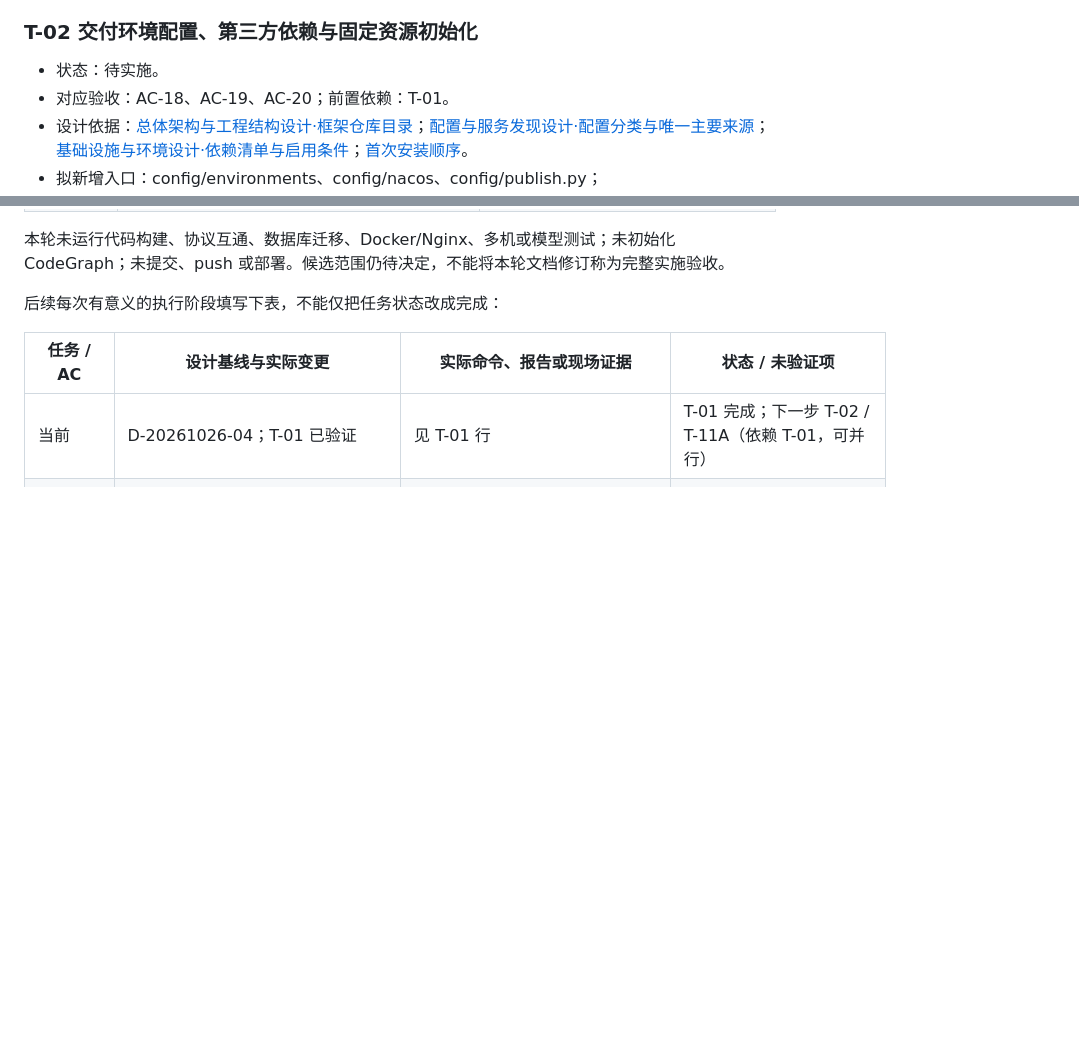
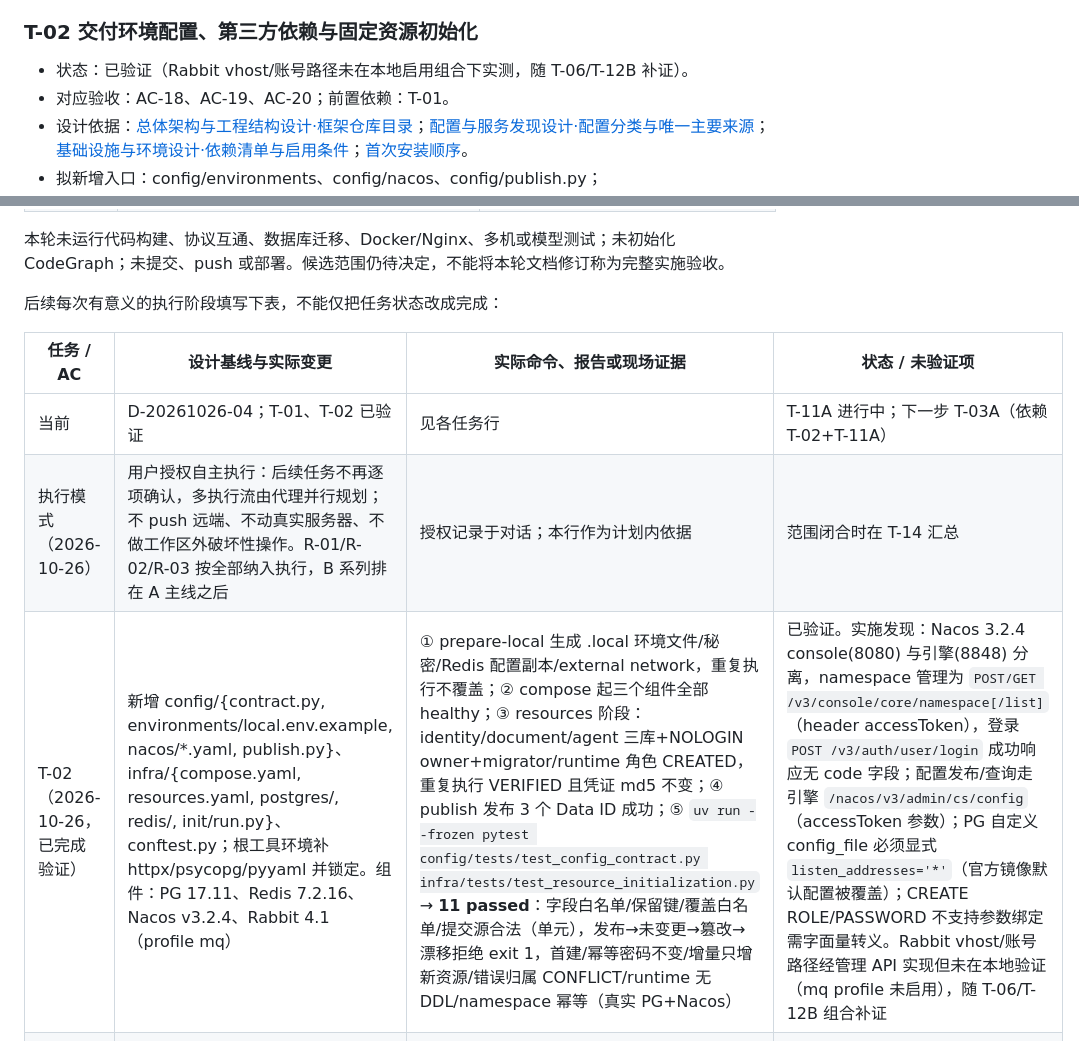
Before and after one commit to Ken-coding-afk/micro-service, a Markdown page: docs/plans/01-微服务框架实施计划.md, 2 parts joined by grey strips. Rendered like a GitHub page; blank space fills up the shorter version.

Commit message:
docs(T-02): 记录验证证据、Nacos/PG 实施发现与自主执行授权

```diff
--- a/docs/plans/01-微服务框架实施计划.md
+++ b/docs/plans/01-微服务框架实施计划.md
@@ -115,7 +115,7 @@
 
 ### T-02 交付环境配置、第三方依赖与固定资源初始化
 
-- 状态：待实施。
+- 状态：已验证（Rabbit vhost/账号路径未在本地启用组合下实测，随 T-06/T-12B 补证）。
 - 对应验收：AC-18、AC-19、AC-20；前置依赖：T-01。
 - 设计依据：[总体架构与工程结构设计·框架仓库目录](../design/01-总体架构与工程结构设计.md#framework-layout)；[配置与服务发现设计·配置分类与唯一主要来源](../design/02-配置与服务发现设计.md#sources)；[基础设施与环境设计·依赖清单与启用条件](../design/03-基础设施与环境设计.md#dependencies)；[首次安装顺序](../design/09-应用部署与运维设计.md#first-install)。
 - 拟新增入口：config/environments、config/nacos、config/publish.py；infra/compose.yaml、infra/resources.yaml、postgres/redis/nacos/rabbitmq、init/run.py；运维 tests/test_config_contract.py、test_resource_initialization.py。
@@ -556,7 +556,9 @@ R-01/R-02/R-03 及其任务状态详见[范围决定](../design/01-总体架构
 
 | 任务 / AC | 设计基线与实际变更 | 实际命令、报告或现场证据 | 状态 / 未验证项 |
 | --- | --- | --- | --- |
-| 当前 | D-20261026-04；T-01 已验证 | 见 T-01 行 | T-01 完成；下一步 T-02 / T-11A（依赖 T-01，可并行） |
+| 当前 | D-20261026-04；T-01、T-02 已验证 | 见各任务行 | T-11A 进行中；下一步 T-03A（依赖 T-02+T-11A） |
+| 执行模式（2026-10-26） | 用户授权自主执行：后续任务不再逐项确认，多执行流由代理并行规划；不 push 远端、不动真实服务器、不做工作区外破坏性操作。R-01/R-02/R-03 按全部纳入执行，B 系列排在 A 主线之后 | 授权记录于对话；本行作为计划内依据 | 范围闭合时在 T-14 汇总 |
+| T-02（2026-10-26，已完成验证） | 新增 config/{contract.py, environments/local.env.example, nacos/*.yaml, publish.py}、infra/{compose.yaml, resources.yaml, postgres/, redis/, init/run.py}、conftest.py；根工具环境补 httpx/psycopg/pyyaml 并锁定。组件：PG 17.11、Redis 7.2.16、Nacos v3.2.4、Rabbit 4.1（profile mq） | ① prepare-local 生成 .local 环境文件/秘密/Redis 配置副本/external network，重复执行不覆盖；② compose 起三个组件全部 healthy；③ resources 阶段：identity/document/agent 三库+NOLOGIN owner+migrator/runtime 角色 CREATED，重复执行 VERIFIED 且凭证 md5 不变；④ publish 发布 3 个 Data ID 成功；⑤ `uv run --frozen pytest config/tests/test_config_contract.py infra/tests/test_resource_initialization.py` → **11 passed**：字段白名单/保留键/覆盖白名单/提交源合法（单元），发布→未变更→篡改→漂移拒绝 exit 1，首建/幂等密码不变/增量只增新资源/错误归属 CONFLICT/runtime 无 DDL/namespace 幂等（真实 PG+Nacos） | 已验证。实施发现：Nacos 3.2.4 console(8080) 与引擎(8848) 分离，namespace 管理为 `POST/GET /v3/console/core/namespace[/list]`（header accessToken），登录 `POST /v3/auth/user/login` 成功响应无 code 字段；配置发布/查询走引擎 `/nacos/v3/admin/cs/config`（accessToken 参数）；PG 自定义 config_file 必须显式 `listen_addresses='*'`（官方镜像默认配置被覆盖）；CREATE ROLE/PASSWORD 不支持参数绑定需字面量转义。Rabbit vhost/账号路径经管理 API 实现但未在本地验证（mq profile 未启用），随 T-06/T-12B 组合补证 |
 | T-01 骨架（2026-10-26，已完成验证） | 新增 framework/ 下：platform-parent POM、Maven Wrapper 3.9.9、foundation（POM+自动配置入口）、identity-service 与 api-gateway（POM+启动类+application.yml+Dockerfile）、python-sdk（pyproject+包骨架+uv.lock 72 包含全部 extras）、framework 根工具环境（uv.lock 14 包）、examples/README、.gitignore。冻结组合：Temurin JDK 21.0.12.1、Boot 4.0.9、Cloud 2025.1.4、SCA 2025.1.0.0、Spring Security 7.0.8、gateway-server-webflux 5.0.4、mybatis-plus-spring-boot4-starter 3.5.18、Python 3.12.13 + uv 0.13.5 + nacos-sdk-python 3.2.0 | ① `./mvnw.cmd -B install -DskipTests` → 三模块 BUILD SUCCESS、三个 jar 产出；② `-pl api-gateway dependency:tree` → servlet-api/tomcat-embed-core/spring-jdbc/mybatis 命中 0，foundation 传递仅 spring-boot-autoconfigure；③ Nacos 3.2.4 容器（鉴权开启）：Java（SCA）注册 api-gateway 成功、v3 API 确认 healthy，docker restart 后客户端 `~/logs/nacos/naming.log` 记录 disconnect→redo→reconnect→自动重注册；④ Python 探针（nacos-sdk-python 3.2.0）注册/订阅查询/注销通过；⑤ `docker build` api-gateway 镜像成功 | 已验证。实施发现（供 T-02/T-05A）：Nacos 3.2 默认强制鉴权且无内置用户，admin 须经 console 端口（8080，与 8848 分离）`POST /v3/auth/user/admin` 初始化；v1 naming API 已移除（用 v3 client API）；nacos-sdk-python 3.x 顶层包为 `v2.nacos`，必须用 `create_naming_service()` 工厂启动 gRPC、`namespace_id` 必须显式（空串会注册到不可见空间），注册生效有秒级延迟、订阅缓存注销后短暂陈旧（佐证设计 02 的 60 秒陈旧边界）。许可证明细与制品仓库选型随 T-14 |
 
 设计变更：先更新 docs/design/ 对应专题的相应正文和基线号，记录变更原因/影响；再更新本计划的引用基线、受影响任务、AC 与验证范围。重大变化经确认后实施，普通细节不重设计。已完成计划作为历史执行证据保留其当时基线，新任务以新计划引用当前设计，不追改历史使其看起来从未变化。
```
